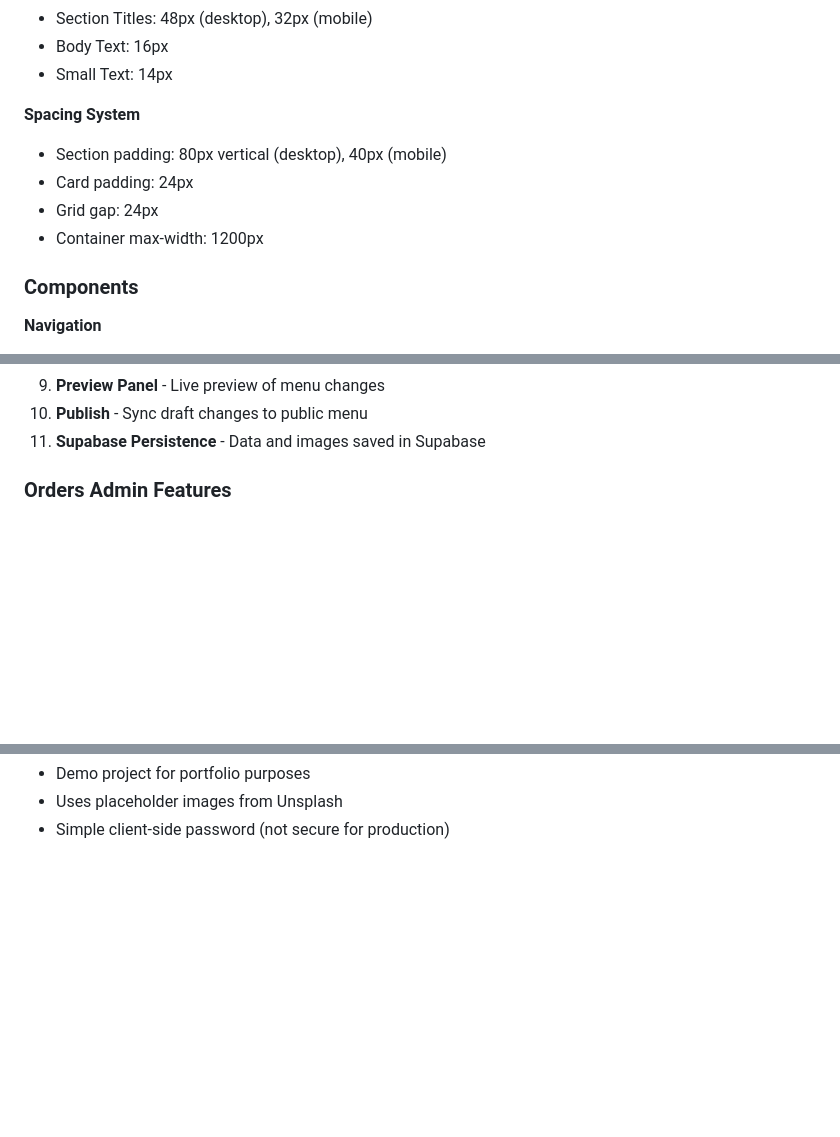
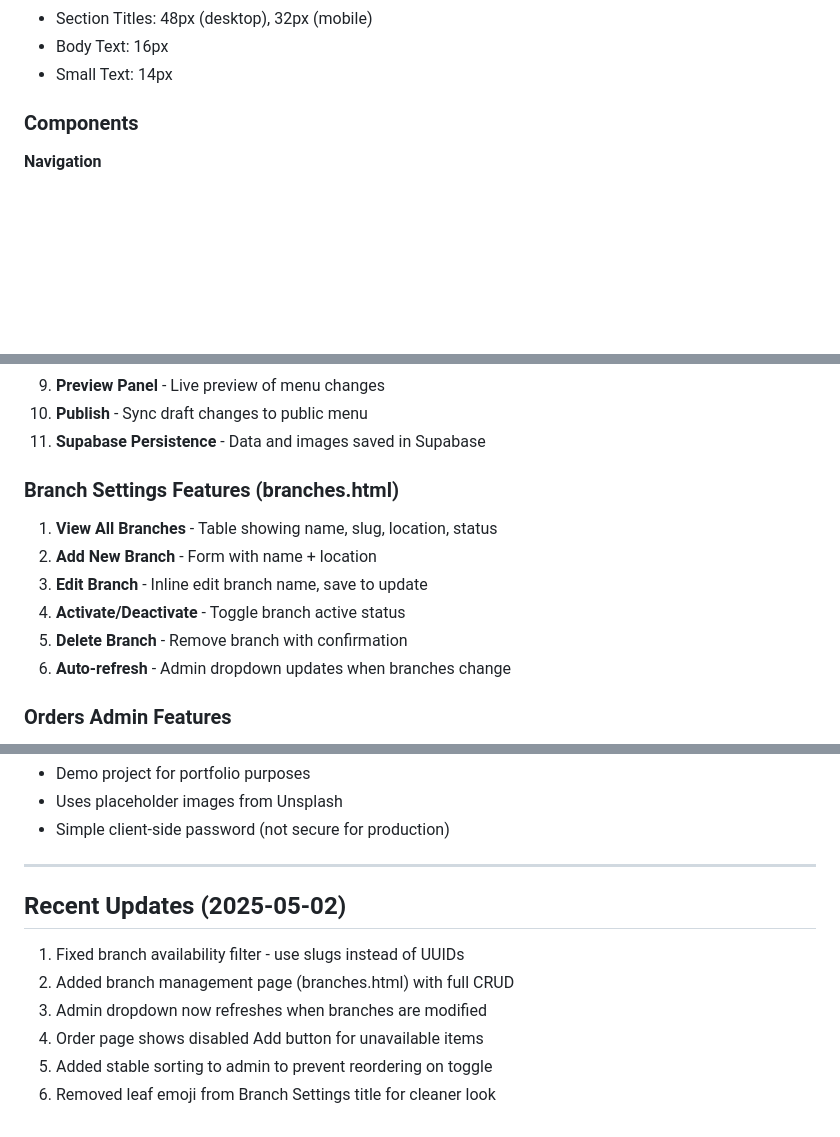
Before and after one commit to Juankael37/burger-joint, a Markdown page: project.md, 3 parts joined by grey strips. Rendered like a GitHub page; blank space fills up the shorter version.

```diff
--- a/project.md
+++ b/project.md
@@ -111,12 +115,6 @@ ALTER TABLE menu_items ADD COLUMN unavailable_at_branches TEXT[];
 - Section Titles: 48px (desktop), 32px (mobile)
 - Body Text: 16px
 - Small Text: 14px
-
-**Spacing System**
-- Section padding: 80px vertical (desktop), 40px (mobile)
-- Card padding: 24px
-- Grid gap: 24px
-- Container max-width: 1200px
 
 ### Components
 
@@ -199,6 +197,14 @@ ALTER TABLE menu_items ADD COLUMN unavailable_at_branches TEXT[];
 9. **Preview Panel** - Live preview of menu changes
 10. **Publish** - Sync draft changes to public menu
 11. **Supabase Persistence** - Data and images saved in Supabase
+
+### Branch Settings Features (branches.html)
+1. **View All Branches** - Table showing name, slug, location, status
+2. **Add New Branch** - Form with name + location
+3. **Edit Branch** - Inline edit branch name, save to update
+4. **Activate/Deactivate** - Toggle branch active status
+5. **Delete Branch** - Remove branch with confirmation
+6. **Auto-refresh** - Admin dropdown updates when branches change
 
 ### Orders Admin Features
 1. **Branch Filter** - Filter orders by branch
@@ -358,3 +377,13 @@ restaurant-website/
 - Demo project for portfolio purposes
 - Uses placeholder images from Unsplash
 - Simple client-side password (not secure for production)
+
+---
+
+## Recent Updates (2025-05-02)
+1. Fixed branch availability filter - use slugs instead of UUIDs
+2. Added branch management page (branches.html) with full CRUD
+3. Admin dropdown now refreshes when branches are modified
+4. Order page shows disabled Add button for unavailable items
+5. Added stable sorting to admin to prevent reordering on toggle
+6. Removed leaf emoji from Branch Settings title for cleaner look
```
Also changed, not shown: other parts of project.md (+35 -18 lines).
